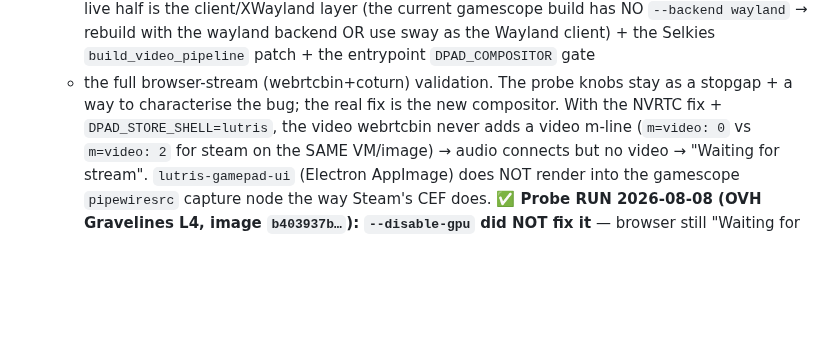
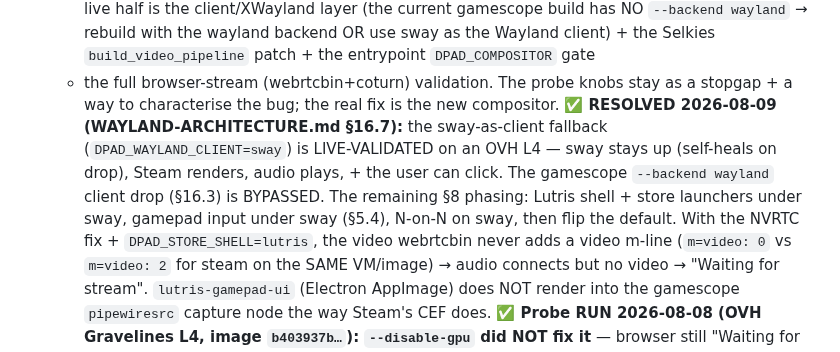
Before and after one commit to ForcesPT/container-gaming, a Markdown page: docs/PROJECT_STATE.md, the part around the change. Rendered like a GitHub page; blank space fills up the shorter version.

```diff
--- a/docs/PROJECT_STATE.md
+++ b/docs/PROJECT_STATE.md
@@ -425,7 +425,12 @@ reverts to the `:2` bridge fallback.
     Selkies `build_video_pipeline` patch + the entrypoint `DPAD_COMPOSITOR` gate
     + the full browser-stream (webrtcbin+coturn) validation. The probe knobs stay
     as a stopgap + a way to characterise the bug; the real fix is the new
-    compositor. With the NVRTC fix + `DPAD_STORE_SHELL=lutris`, the
+    compositor. **✅ RESOLVED 2026-08-09 (WAYLAND-ARCHITECTURE.md §16.7):** the
+    sway-as-client fallback (`DPAD_WAYLAND_CLIENT=sway`) is LIVE-VALIDATED on an
+    OVH L4 — sway stays up (self-heals on drop), Steam renders, audio plays, +
+    the user can click. The gamescope `--backend wayland` client drop (§16.3) is
+    BYPASSED. The remaining §8 phasing: Lutris shell + store launchers under
+    sway, gamepad input under sway (§5.4), N-on-N on sway, then flip the default. With the NVRTC fix + `DPAD_STORE_SHELL=lutris`, the
     video webrtcbin never adds a video m-line (`m=video: 0` vs `m=video: 2`
     for steam on the SAME VM/image) → audio connects but no video → "Waiting
     for stream". `lutris-gamepad-ui` (Electron AppImage) does NOT render into
```
Also changed, not shown: docs/WAYLAND-ARCHITECTURE.md (+103 -35 lines).
